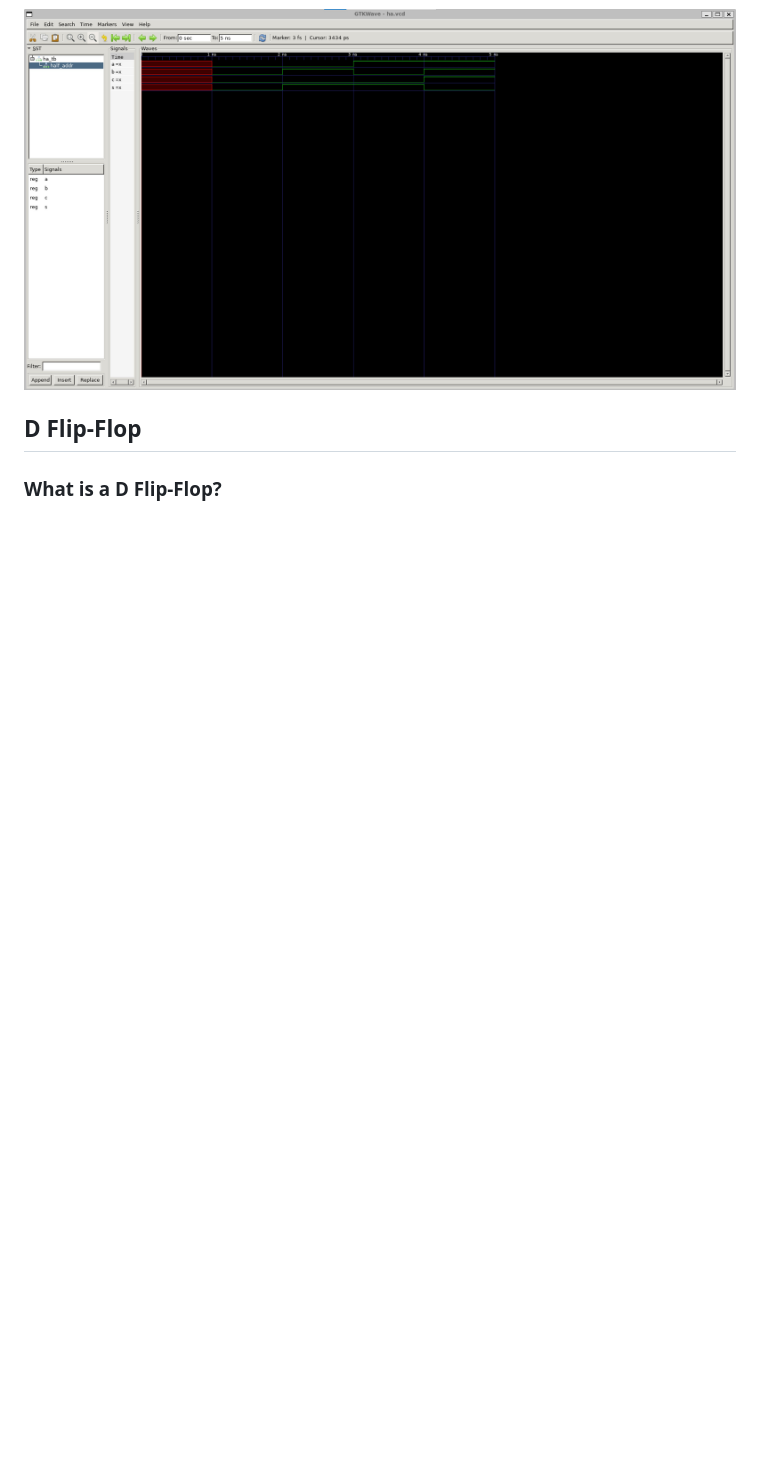
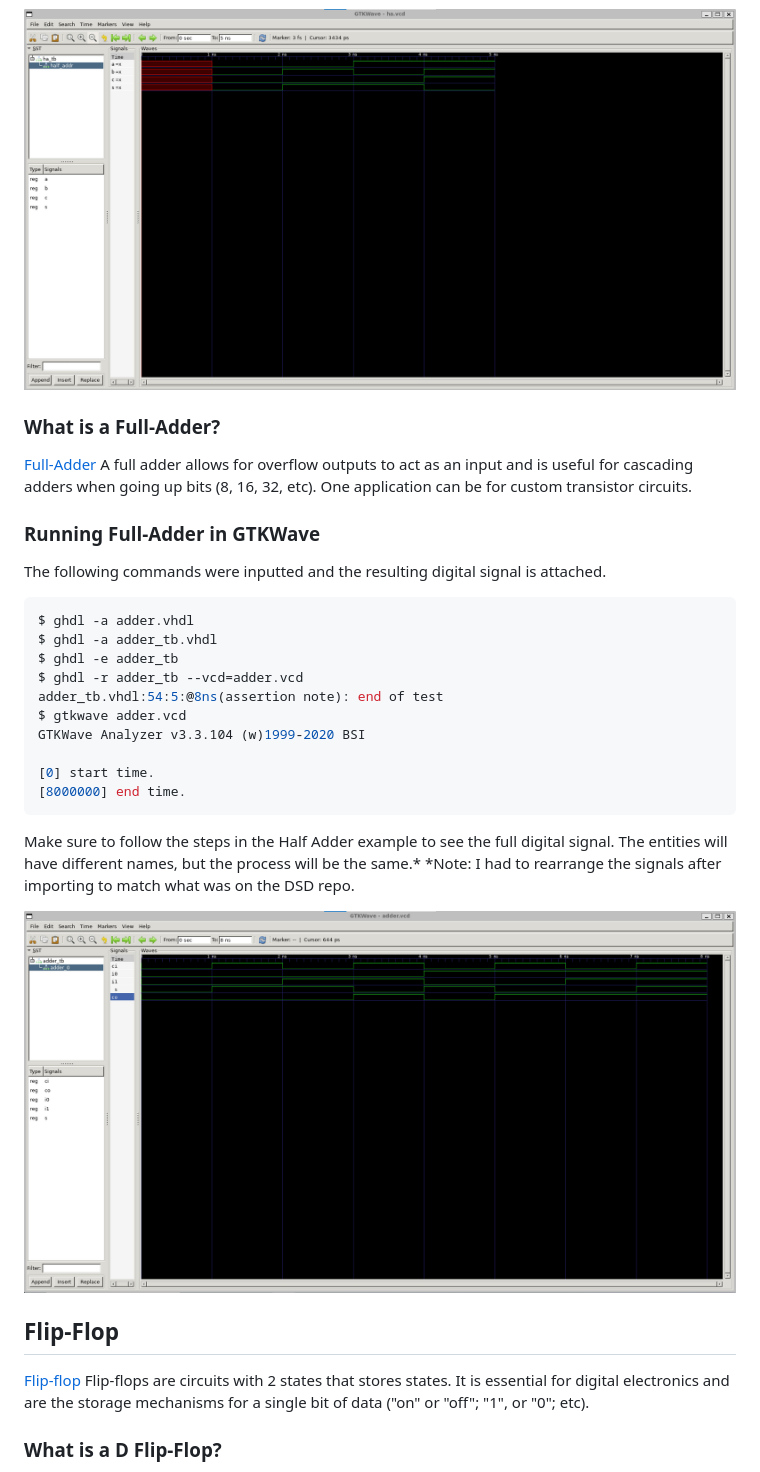
Before and after one commit to jli198/cpe322, a Markdown page: lab1/README.md, the part around one of its changes. Drawn GitHub-style; pictures changed too: lab1/fullAdder.jpg (added); blank space fills up the shorter version.

````diff
--- a/lab1/README.md
+++ b/lab1/README.md
@@ -125,7 +145,38 @@ After importing half_addr, there may not be anything. To see the whole digital s
 
 ![Half Adder Signal](halfAdder.jpg)
 
-## D Flip-Flop
+### What is a Full-Adder?
+
+[Full-Adder](https://en.wikipedia.org/wiki/Adder_(electronics)#Full_adder) </br>
+A full adder allows for overflow outputs to act as an input and is useful for cascading adders when going up bits (8, 16, 32, etc). One application can be for custom transistor circuits.
+
+### Running Full-Adder in GTKWave
+
+The following commands were inputted and the resulting digital signal is attached.
+
+```sh
+$ ghdl -a adder.vhdl
+$ ghdl -a adder_tb.vhdl
+$ ghdl -e adder_tb
+$ ghdl -r adder_tb --vcd=adder.vcd
+adder_tb.vhdl:54:5:@8ns(assertion note): end of test
+$ gtkwave adder.vcd
+GTKWave Analyzer v3.3.104 (w)1999-2020 BSI
+
+[0] start time.
+[8000000] end time.
+```
+
+Make sure to follow the steps in the Half Adder example to see the full digital signal. The entities will have different names, but the process will be the same.*</br>
+</br>
+*Note: I had to rearrange the signals after importing to match what was on the DSD repo.
+
+![Full-Adder Signal](fullAdder.jpg)
+
+## Flip-Flop
+
+[Flip-flop](https://en.wikipedia.org/wiki/Flip-flop_(electronics)) </br>
+Flip-flops are circuits with 2 states that stores states. It is essential for digital electronics and are the storage mechanisms for a single bit of data ("on" or "off"; "1", or "0"; etc).
 
 ### What is a D Flip-Flop?
 
````
Also changed, not shown: other parts of lab1/README.md (+143 -9 lines), lab1/demux.jpg (added), lab1/helloworld.jpg (added), lab1/sr_ff.jpg (added), lab1/tff.jpg (added), 1 other file.
